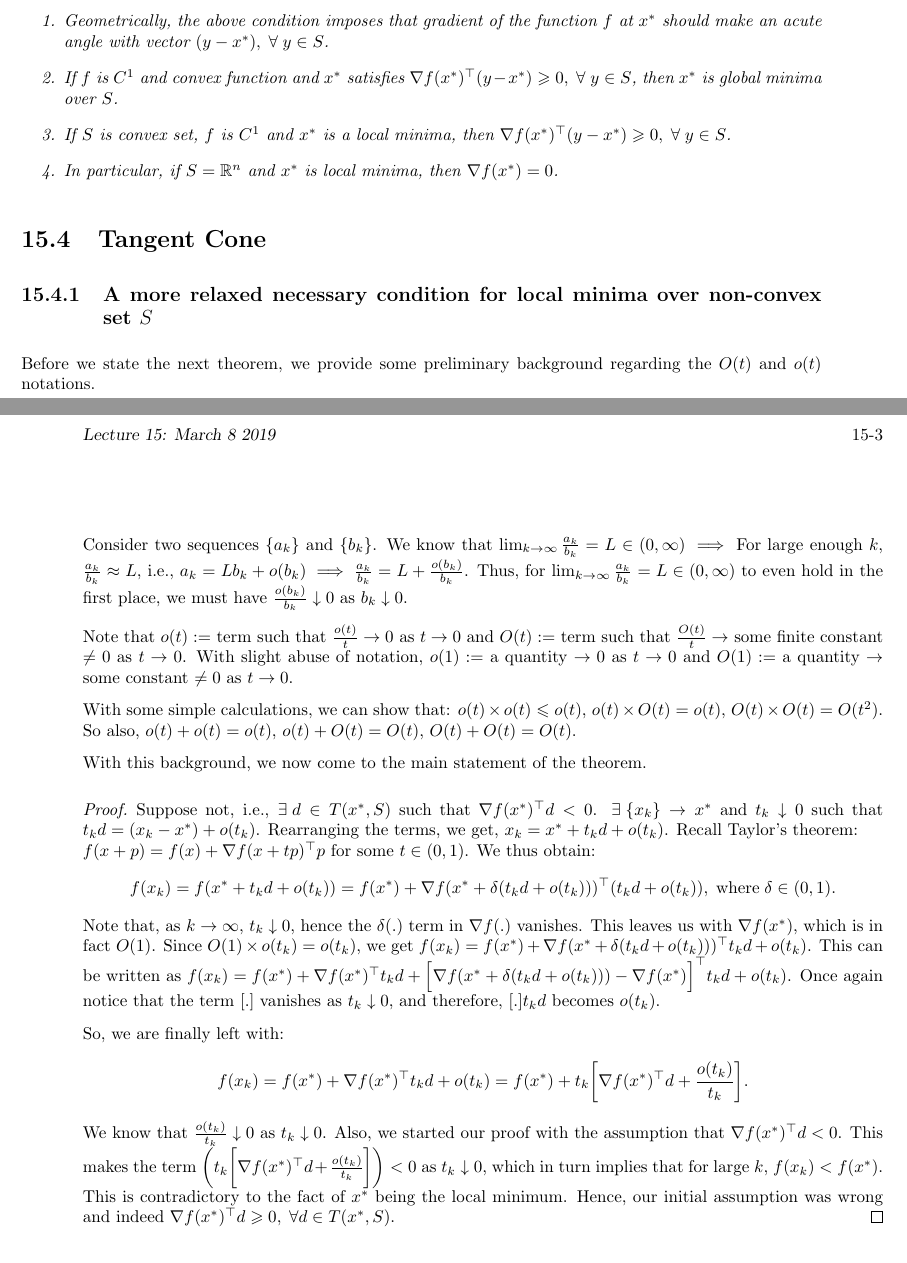
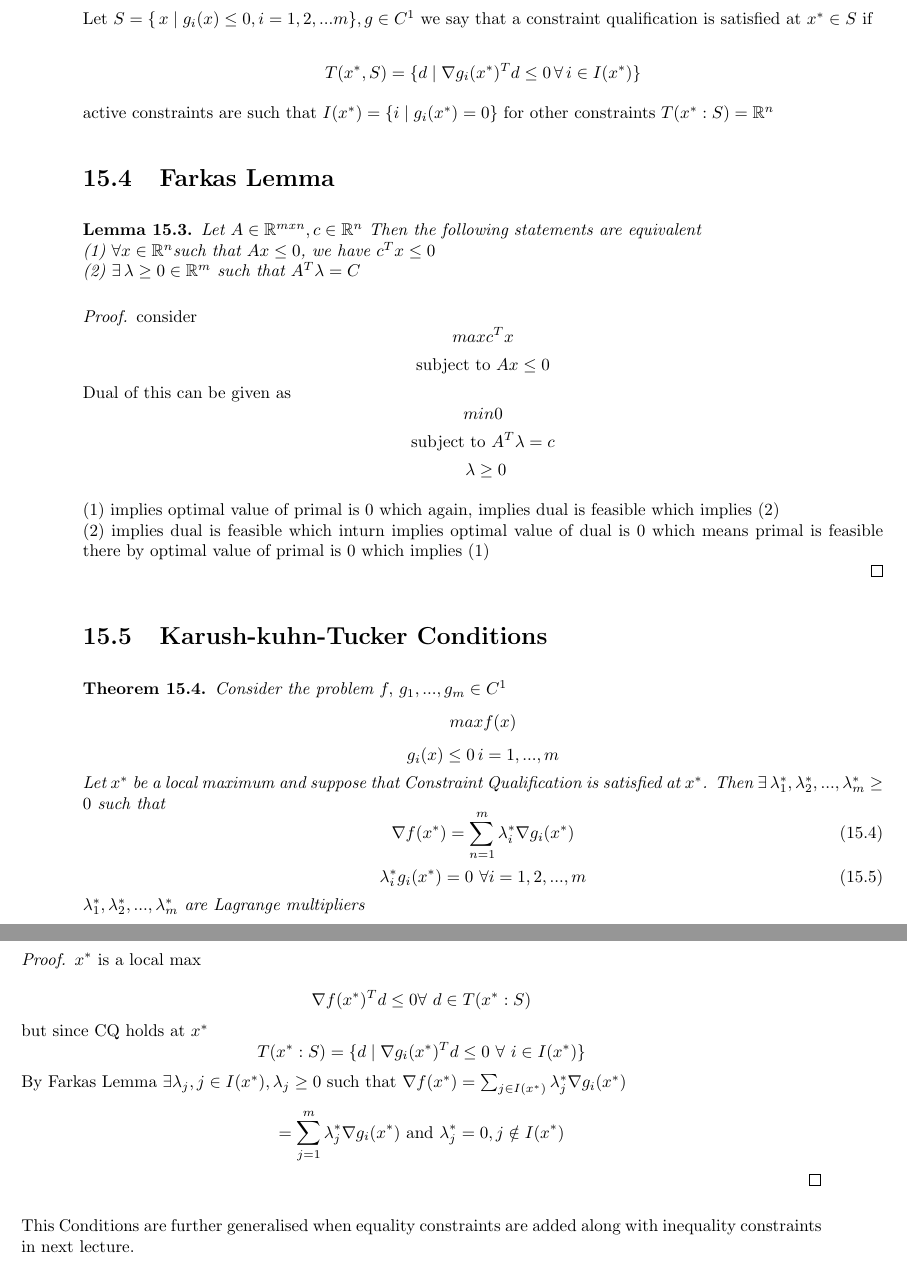
Before and after one commit to M-ark17/optimisation_script, a LaTeX document (SC607-2019-Lecture15.tex): two parts of pages 2 and 3 of 3 before the commit and two parts of pages 3 and 4 of 4 after it, joined at a grey line, cut so that both start at the same text. Compiled offline with pdfLaTeX.

Commit message:
entire text added figures remaining

```diff
--- a/SC607-2019-Lecture15.tex
+++ b/SC607-2019-Lecture15.tex
@@ -127 +167,16 @@ In this lecture, we will derive a necessary and sufficient condition for $x^{*}$
+Let $S = \{\,x\mid g_{i}(x)\leq 0 , i = 1,2,...m\},g \in C^{1}  $ we say that a constraint qualification is satisfied at $x^{*}\in S$ if
+
+$$ T(x^{*},S) = \{d \mid \nabla g_i(x^*)^Td \leq 0\, \forall\, i \in I(x^*)\}$$
+
+active constraints are such that
+$I(x^*)=\{i\mid g_i(x^*)=0\}$
+for other constraints $T(x^*:S)= \mathbb{R}^n$
+
+\section{Farkas Lemma}
+\begin{lemma}
+Let $A\in\mathbb{R}^{m x n}, c\in \mathbb{R}^{n}$ Then the following statements are equivalent \\
+(1) $\forall x \in \mathbb{R}^{n} \text{such that }Ax \leq 0 $, we have $c^{T}x\leq 0 $\\
+(2) $ \exists \, \lambda \geq 0 \in \mathbb{R}^{m}$ such that $A^{T}\lambda = C $
+\end{lemma}
 \begin{proof}
+	consider  $$max c^{T}x $$ $$ \text{subject to } Ax \leq 0$$ Dual of this can be given as $$min 0 $$ $$ \text{subject to }A^{T}\lambda = c$$  $$\text{           }\lambda \geq 0$$
@@ -159,41 +183,32 @@ Therefore, $\nabla f(x^{*})^{\top}(y-x^{*}) \geqslant 0,  \; \forall \; y \in S$
 
-\begin{remark}
-~\begin{enumerate}
-  \item Geometrically, the above condition imposes that gradient of the function $f$ at $x^{*}$ should make an acute angle with vector $(y-x^{*}), \; \forall \; y \in S$.
-  \item If $f$ is $C^{1}$ and convex function and $x^{*}$ satisfies $\nabla f(x^{*})^{\top}(y-x^{*}) \geqslant 0,  \; \forall \; y \in S$, then $x^{*}$ is global minima over $S$.
-  \item If $S$ is convex set, $f$ is $C^{1}$ and $x^{*}$ is a local minima, then $\nabla f(x^{*})^{\top}(y-x^{*}) \geqslant 0,  \; \forall \;y \in S$.
-  \item In particular, if $S=\mathbb{R}^{n}$ and $x^{*}$ is local minima, then $\nabla f(x^{*})=0$.
-\end{enumerate}
-\end{remark}
-
-\section{Tangent Cone}
-
-
-\subsection{A more relaxed necessary condition for local minima over non-convex set $S$}
-Before we state the next theorem, we provide some preliminary background regarding the $O(t)$ and $o(t)$ notations.\par
-Consider two sequences $\{a_{k}\}$ and $\{b_{k}\}$. We know that  $\lim_{k\to\infty} \frac{a_{k}}{b_{k}} = L \in (0,\infty) \implies$ For large enough $k$, $\frac{a_{k}}{b_{k}} \approx L $, i.e., $a_{k} = Lb_{k} + o(b_{k}) \implies \frac{a_{k}}{b_{k}} = L + \frac{o(b_{k})}{b_{k}} $. Thus, for $\lim_{k\to\infty} \frac{a_{k}}{b_{k}} = L \in (0,\infty)$ to even hold in the first place, we must have $\frac{o(b_{k})}{b_{k}} \downarrow 0$ as $b_{k} \downarrow 0 $.\par
-Note that $o(t) := $ term such that $\frac{o(t)}{t} \rightarrow 0$ as $t \rightarrow 0$ and $O(t) := $ term such that $\frac{O(t)}{t} \rightarrow$ some finite constant $\neq 0$ as $t \rightarrow 0$. With slight abuse of notation, $o(1):=$ a quantity $\rightarrow 0$ as $t \rightarrow 0$ and $O(1):=$ a quantity $\rightarrow$ some constant $\neq 0$ as $t \rightarrow 0$.\par
-With some simple calculations, we can show that: $o(t) \times o(t) \leqslant o(t)$, $o(t) \times O(t) = o(t)$, $O(t) \times O(t) = O(t^2)$. So also, $o(t) + o(t) = o(t)$, $o(t) + O(t) = O(t)$, $O(t) + O(t) = O(t)$.\par
-With this background, we now come to the main statement of the theorem.
-
-
-\begin{proof}
-Suppose not, i.e., $\exists \hspace{1mm} d \in T(x^{*},S)$ such that $\nabla f(x^{*})^{\top}d < 0$. $\exists \hspace{1mm} \{x_{k}\} \rightarrow x^{*}$ and $t_{k} \downarrow 0$ such that $t_{k}d = (x_{k} - x^{*}) + o(t_{k})$. Rearranging the terms, we get, $x_{k} = x^{*} + t_{k}d + o(t_{k}) $. Recall Taylor's theorem:\\
-$f(x+p) = f(x) + \nabla f(x+tp)^{\top}p$ for some $t \in (0,1)$. We thus obtain:
-\begin{equation*}
-f(x_{k}) = f(x^{*} +  t_{k}d + o(t_{k}))=   f(x^{*})+  \nabla f(x^{*} + \delta( t_{k}d + o(t_{k})))^{\top}(t_{k}d + o(t_{k})), \hspace{1mm} \textrm {where} \hspace{1mm} \delta \in (0,1).
-\end{equation*}
-Note that, as $k \rightarrow \infty$, $t_{k} \downarrow 0$, hence the $\delta(.)$ term in $\nabla f(.)$ vanishes. This leaves us with $\nabla f(x^{*})$, which is in fact $O(1)$. Since $O(1) \times o(t_{k}) = o(t_{k})$, we get
- $f(x_{k}) = f(x^{*})+  \nabla f(x^{*} + \delta( t_{k}d + o(t_{k})))^{\top}t_{k}d + o(t_{k}) $. This can be written as
- $f(x_{k}) = f(x^{*}) + \nabla f(x^{*})^{\top}t_{k}d + \Big[\nabla f(x^{*} + \delta( t_{k}d + o(t_{k}))) - \nabla f(x^{*}) \Big]^{\top}t_{k}d + o(t_{k})$. Once again notice that the term $[.]$ vanishes as $t_{k} \downarrow 0$, and therefore, $[.] t_{k}d$ becomes $o(t_{k})$.\par
- So, we are finally left with:
- \begin{equation*}
- f(x_{k}) = f(x^{*}) + \nabla f(x^{*})^{\top}t_{k}d + o(t_{k}) = f(x^{*}) + t_{k}\bigg[\nabla f(x^{*})^{\top}d + \frac{o(t_{k})}{t_{k}}\bigg].
- \end{equation*}
-We know that $ \frac{o(t_{k})}{t_{k}}\downarrow 0$ as $t_{k} \downarrow 0$. Also, we started our proof with the assumption that $\nabla f(x^{*})^{\top}d < 0$. This makes the term \bigg($t_{k}\bigg[\nabla f(x^{*})^{\top}d + \frac{o(t_{k})}{t_{k}}\bigg]\bigg) < 0$ as $t_{k} \downarrow 0$, which in turn implies that for large $k$, $f(x_k) < f(x^*)$. This is contradictory to the fact of $x^*$ being the local minimum. Hence, our initial assumption was wrong and indeed $\nabla f(x^{*})^{\top}d \geqslant 0, \hspace{1mm}\forall d \in T(x^{*},S)$.
+(1) implies optimal value of primal is $0$ which again, implies dual is feasible which implies (2)\\
+(2) implies dual is feasible which inturn implies optimal value of dual is 0 which means primal is feasible there by optimal value of primal is 0 which implies (1)\\
 \end{proof}
 
 
+\section{Karush-kuhn-Tucker Conditions}
+\begin{theorem}
+Consider the problem $f,\,g_1,...,g_m \in C^{1}$
+$$max f(x) $$
+$$ g_i(x) \leq 0 \, i=1,...,m $$
+Let $x^*$ be a local maximum and suppose that Constraint Qualification is satisfied at $x^*$. Then $ \exists \, \lambda_1^*,\lambda_2^*,...,\lambda_m^* \geq 0 $ such that \begin{equation}
+\nabla f(x^*) = \sum_{n=1}^{m} \lambda_i^* \nabla g_i(x^*)
+\end{equation}
+\begin{equation}
+\lambda_i^*g_i(x^*) = 0 \ \forall i = 1,2,...,m
+\end{equation}
+ $  \lambda_1^*,\lambda_2^*,...,\lambda_m^* $ are Lagrange multipliers
+\end{theorem}
+\begin{proof}
+$x^* $ is a local max\\
+$$\nabla f(x^*)^{T}d \leq 0 \forall \  d\in T(x^*:S)$$
+but since CQ holds at $x^*$
+$$T(x^*:S) = \{ d \mid \nabla g_i(x^*)^{T}d \leq 0\  \forall\  i \in I(x^*)\}$$
+By Farkas Lemma $\exists \lambda_j, j \in I(x^*),\lambda_j \geq 0 $ such that $\nabla f(x^*) = \sum_{j\in I(x^*)} \lambda_j^* \nabla g_i(x^*)$\\
+$$ =\sum_{j=1}^m \lambda_j^* \nabla g_i(x^*)\text{ and }\lambda_j^* = 0 , j\notin I(x^*)$$
+\end{proof}
+
+This Conditions are further generalised when equality constraints are added along with inequality constraints in next lecture.
 %\section*{References}
 
 \end{document}
```
Also changed, not shown: SC607-2019-Lecture15.pdf, SC607-2019-Lecture15.tex (77 more changed lines), 3 other files.
